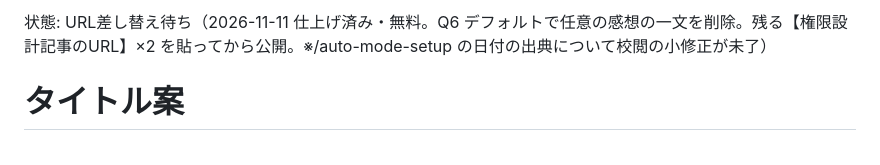
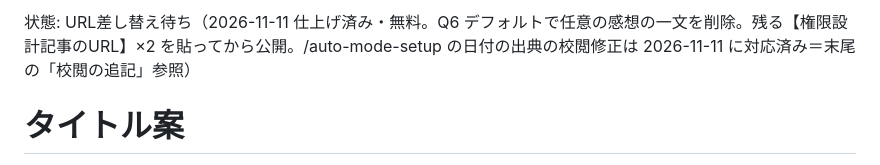
Before and after one commit to t1a2t2s3u/claude, a Markdown page: articles/ready/2026-11-02-auto-mode-default.md, the part around the change. GitHub-like rendering.

Commit message:
reviewer: 自動モード記事のステータス行の「校閲修正が未了」を対応済み（11/11）に訂正
Co-Authored-By: Claude Fable 5 <noreply@anthropic.com>
Claude-Session: https://claude.ai/code/session_018UMNY9bkNQrFoBtyNav65H

```diff
--- a/articles/ready/2026-11-02-auto-mode-default.md
+++ b/articles/ready/2026-11-02-auto-mode-default.md
@@ -1,4 +1,4 @@
-状態: URL差し替え待ち（2026-11-11 仕上げ済み・無料。Q6 デフォルトで任意の感想の一文を削除。残る【権限設計記事のURL】×2 を貼ってから公開。※/auto-mode-setup の日付の出典について校閲の小修正が未了）
+状態: URL差し替え待ち（2026-11-11 仕上げ済み・無料。Q6 デフォルトで任意の感想の一文を削除。残る【権限設計記事のURL】×2 を貼ってから公開。/auto-mode-setup の日付の出典の校閲修正は 2026-11-11 に対応済み＝末尾の「校閲の追記」参照）
 
 # タイトル案
 1. （本命）AIが承認ボタンを押させなくなる日 — 自動モード既定化と、それでも人間が押す「第3層」の話
```
